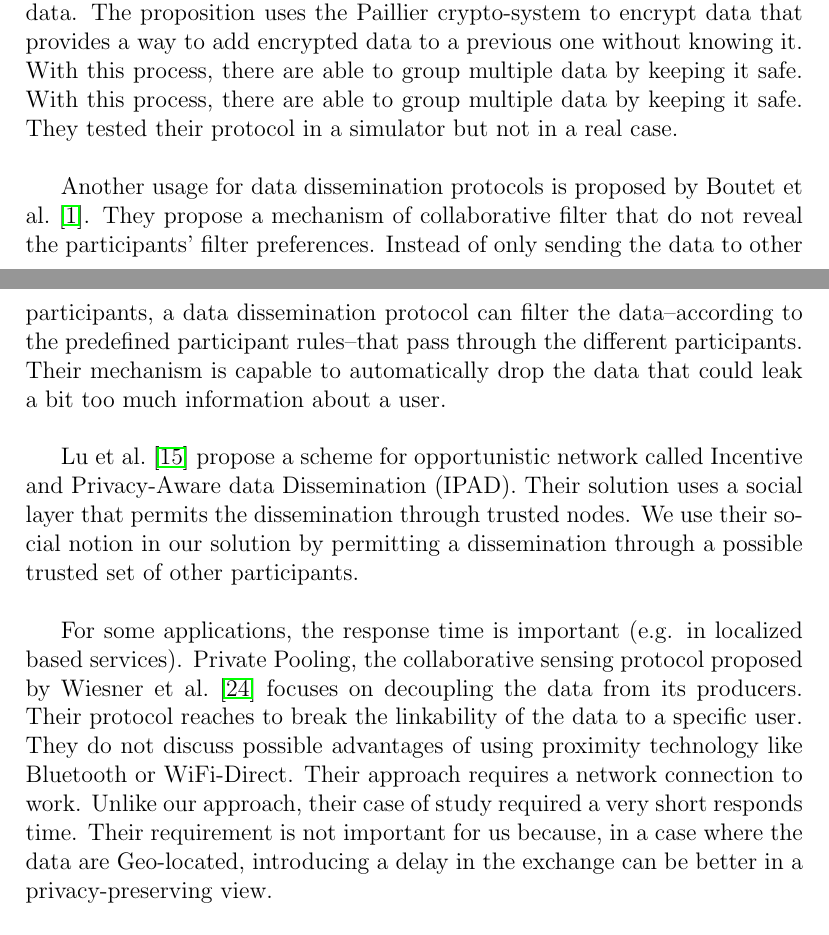
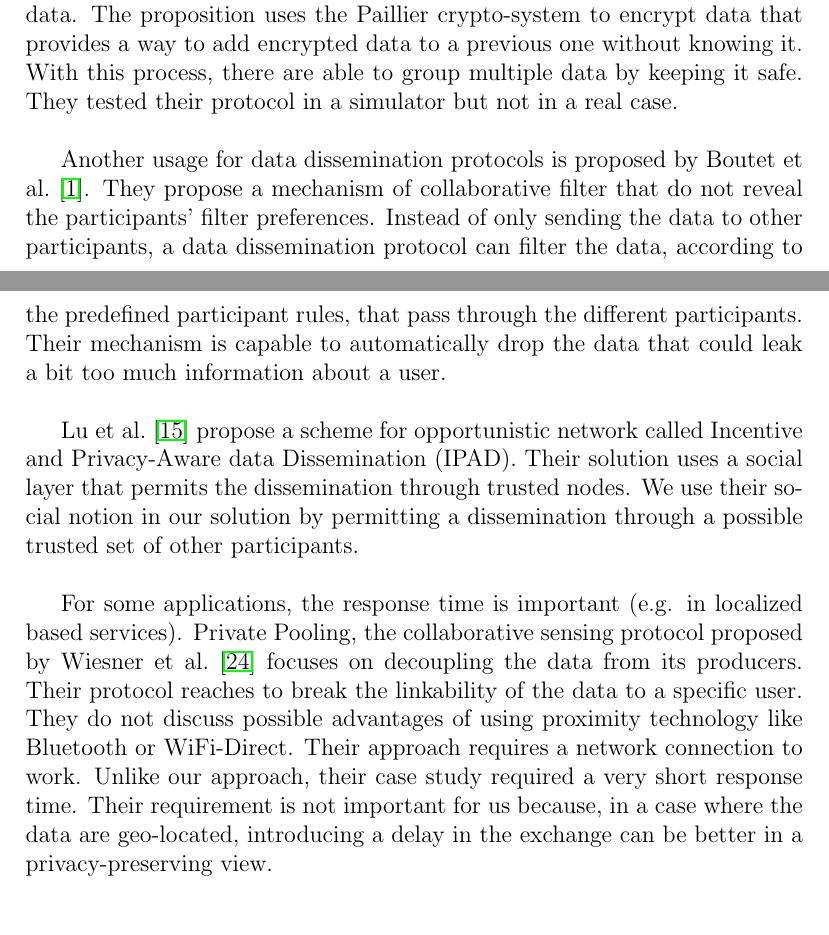
Before and after one commit to rsommerard/internship-report, a LaTeX paper (sommerard-internship.tex, which reads sections/related_work.tex): two parts of pages 19 and 20 of 27, joined at a grey line, cut so that both start at the same text. Compiled offline with pdfLaTeX.

Commit message:
Review related work

```diff
--- a/sections/related_work.tex
+++ b/sections/related_work.tex
@@ -34,13 +34,12 @@ P. Zhong and R.Lu~\cite{DBLP:conf/iccoms/ZhongL14} propose a data dissemination
 This protocol uses a principle called active user that allows to select the most active users in the system to deliver more efficiently a data.
 The proposition uses the Paillier crypto-system to encrypt data that provides a way to add encrypted data to a previous one without knowing it.
 With this process, there are able to group multiple data by keeping it safe.
-With this process, there are able to group multiple data by keeping it safe.
 They tested their protocol in a simulator but not in a real case.
 \\
 
 Another usage for data dissemination protocols is proposed by Boutet et al.~\cite{DBLP:journals/computing/BoutetFGJK16}.
 They propose a mechanism of collaborative filter that do not reveal the participants' filter preferences.
-Instead of only sending the data to other participants, a data dissemination protocol can filter the data--according to the predefined participant rules--that pass through the different participants.
+Instead of only sending the data to other participants, a data dissemination protocol can filter the data, according to the predefined participant rules, that pass through the different participants.
 Their mechanism is capable to automatically drop the data that could leak a bit too much information about a user.
 \\
 
@@ -54,8 +53,8 @@ Private Pooling, the collaborative sensing protocol proposed by Wiesner et al.~\
 Their protocol reaches to break the linkability of the data to a specific user.
 They do not discuss possible advantages of using proximity technology like Bluetooth or WiFi-Direct.
 Their approach requires a network connection to work.
-Unlike our approach, their case of study required a very short responds time.
-Their requirement is not important for us because, in a case where the data are Geo-located, introducing a delay in the exchange can be better in a privacy-preserving view.
+Unlike our approach, their case study required a very short response time.
+Their requirement is not important for us because, in a case where the data are geo-located, introducing a delay in the exchange can be better in a privacy-preserving view.
 \\
 
 In the cases where the data transmission delay is not important, the users of the system can exchange and store temporarily the data received by the others before resend it later.
```
Also changed, not shown: sections/related_work.tex (2 more changed lines).
